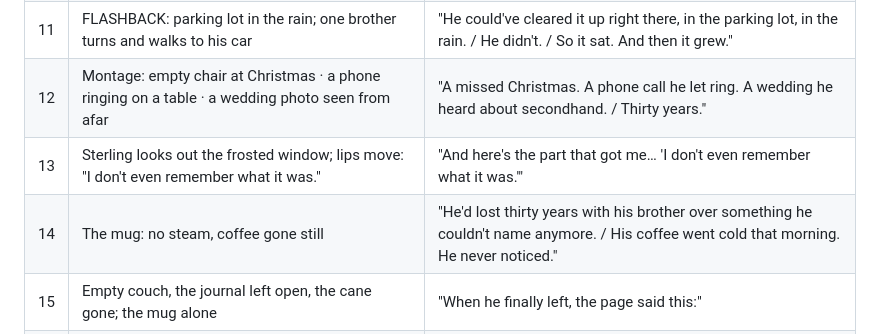
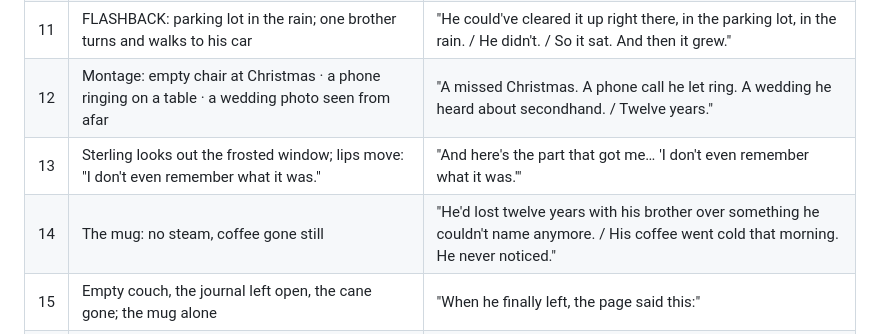
Before and after one commit to goodbyecycle/goodbyefitness, a Markdown page: productions/goodbye-coffee-ep2/shot-list.md, the part around the change. Drawn GitHub-style.

Commit message:
Ep. 2: estrangement is twelve years, not thirty
Co-Authored-By: Claude Opus 5.5 <noreply@anthropic.com>
Claude-Session: https://claude.ai/code/session_012HBBZYYt2Xe5sEq9X7EmSy

```diff
--- a/productions/goodbye-coffee-ep2/shot-list.md
+++ b/productions/goodbye-coffee-ep2/shot-list.md
@@ -24,9 +24,9 @@ Format 9:16 · graphic-novel look (same as Ep. 1) · narrator: the mug, in first
 | 09 | Sterling still, pen resting, not writing; the mug in the foreground | "Then he didn't write anything for a long time." |
 | 10 | FLASHBACK: father's funeral, rain, two brothers far apart under umbrellas | "I found out later Devin was his brother. / Something happened between them at their father's funeral…" |
 | 11 | FLASHBACK: parking lot in the rain; one brother turns and walks to his car | "He could've cleared it up right there, in the parking lot, in the rain. / He didn't. / So it sat. And then it grew." |
-| 12 | Montage: empty chair at Christmas · a phone ringing on a table · a wedding photo seen from afar | "A missed Christmas. A phone call he let ring. A wedding he heard about secondhand. / Thirty years." |
+| 12 | Montage: empty chair at Christmas · a phone ringing on a table · a wedding photo seen from afar | "A missed Christmas. A phone call he let ring. A wedding he heard about secondhand. / Twelve years." |
 | 13 | Sterling looks out the frosted window; lips move: "I don't even remember what it was." | "And here's the part that got me… 'I don't even remember what it was.'" |
-| 14 | The mug: no steam, coffee gone still | "He'd lost thirty years with his brother over something he couldn't name anymore. / His coffee went cold that morning. He never noticed." |
+| 14 | The mug: no steam, coffee gone still | "He'd lost twelve years with his brother over something he couldn't name anymore. / His coffee went cold that morning. He never noticed." |
 | 15 | Empty couch, the journal left open, the cane gone; the mug alone | "When he finally left, the page said this:" |
 | 16 | QUOTE CARD (pink brush on black): **"Say it while it's small. Resentment collects interest."** | — |
 | 17 | Slow push on the cold mug, or hold the quote | "So let me ask you… Do you even remember what it was about? / Probably not." |
```
